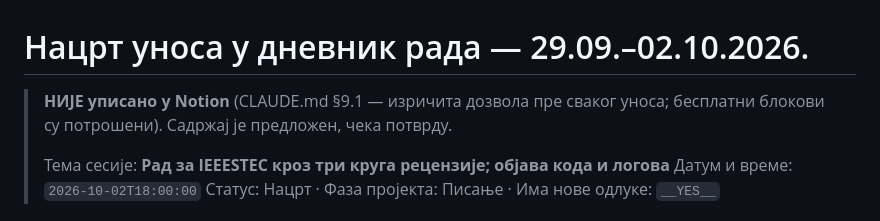
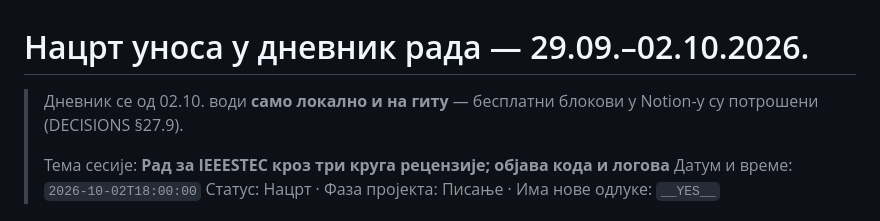
Before and after one commit to najkela/generisanje-pantografskih-sistema, a Markdown page: docs/DNEVNIK_NACRT_02_10.md, the part around the change. GitHub-like rendering.

```diff
--- a/docs/DNEVNIK_NACRT_02_10.md
+++ b/docs/DNEVNIK_NACRT_02_10.md
@@ -1,7 +1,7 @@
 # Нацрт уноса у дневник рада — 29.09.–02.10.2026.
 
-> **НИЈЕ уписано у Notion** (CLAUDE.md §9.1 — изричита дозвола пре сваког уноса; бесплатни
-> блокови су потрошени). Садржај је предложен, чека потврду.
+> Дневник се од 02.10. води **само локално и на гиту** — бесплатни блокови у Notion-у су
+> потрошени (DECISIONS §27.9).
 >
 > Тема сесије: **Рад за IEEESTEC кроз три круга рецензије; објава кода и логова**
 > Датум и време: `2026-10-02T18:00:00`
```
Also changed, not shown: PROMPT_MRTAV_TERET.md (added, +127 -0 lines), docs/DECISIONS.md (+16 -0 lines).
